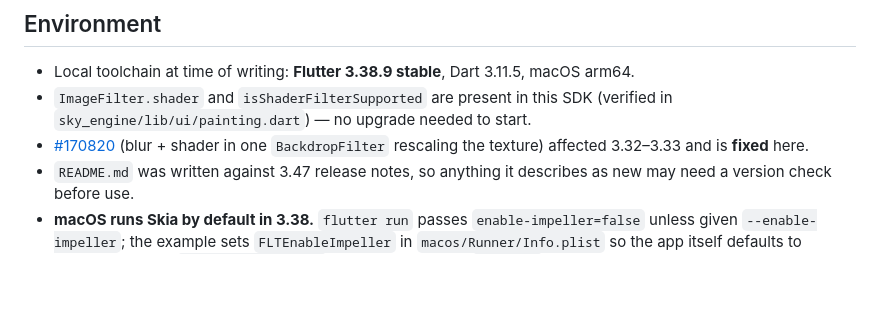
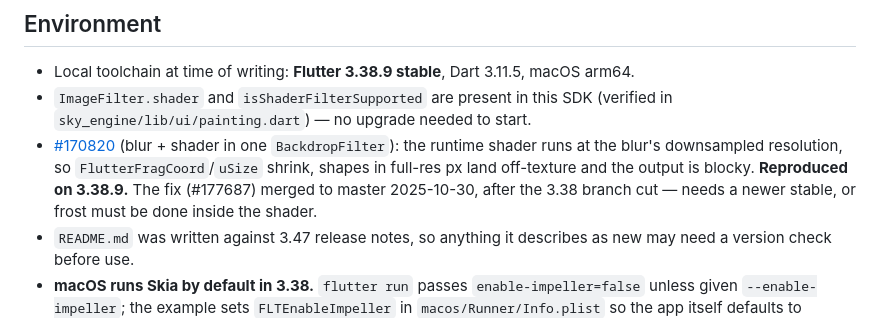
Before and after one commit to dankinsoid/amazing-flutter, a Markdown page: CONTEXT.md, the part around the change. GitHub-like rendering; blank space fills up the shorter version.

Commit message:
docs: #170820 reproduces on 3.38.9; fix landed after the branch cut
Co-Authored-By: Claude Opus 5 <noreply@anthropic.com>

```diff
--- a/CONTEXT.md
+++ b/CONTEXT.md
@@ -100,7 +100,11 @@ blow-away), genie, god rays behind live text input, caustics.
 - `ImageFilter.shader` and `isShaderFilterSupported` are present in this SDK
   (verified in `sky_engine/lib/ui/painting.dart`) — no upgrade needed to start.
 - [#170820](https://github.com/flutter/flutter/issues/170820) (blur + shader in one
-  `BackdropFilter` rescaling the texture) affected 3.32–3.33 and is **fixed** here.
+  `BackdropFilter`): the runtime shader runs at the blur's downsampled resolution,
+  so `FlutterFragCoord`/`uSize` shrink, shapes in full-res px land off-texture and
+  the output is blocky. **Reproduced on 3.38.9.** The fix (#177687) merged to
+  master 2025-10-30, after the 3.38 branch cut — needs a newer stable, or frost
+  must be done inside the shader.
 - `README.md` was written against 3.47 release notes, so anything it describes as
   new may need a version check before use.
 - **macOS runs Skia by default in 3.38.** `flutter run` passes
```
